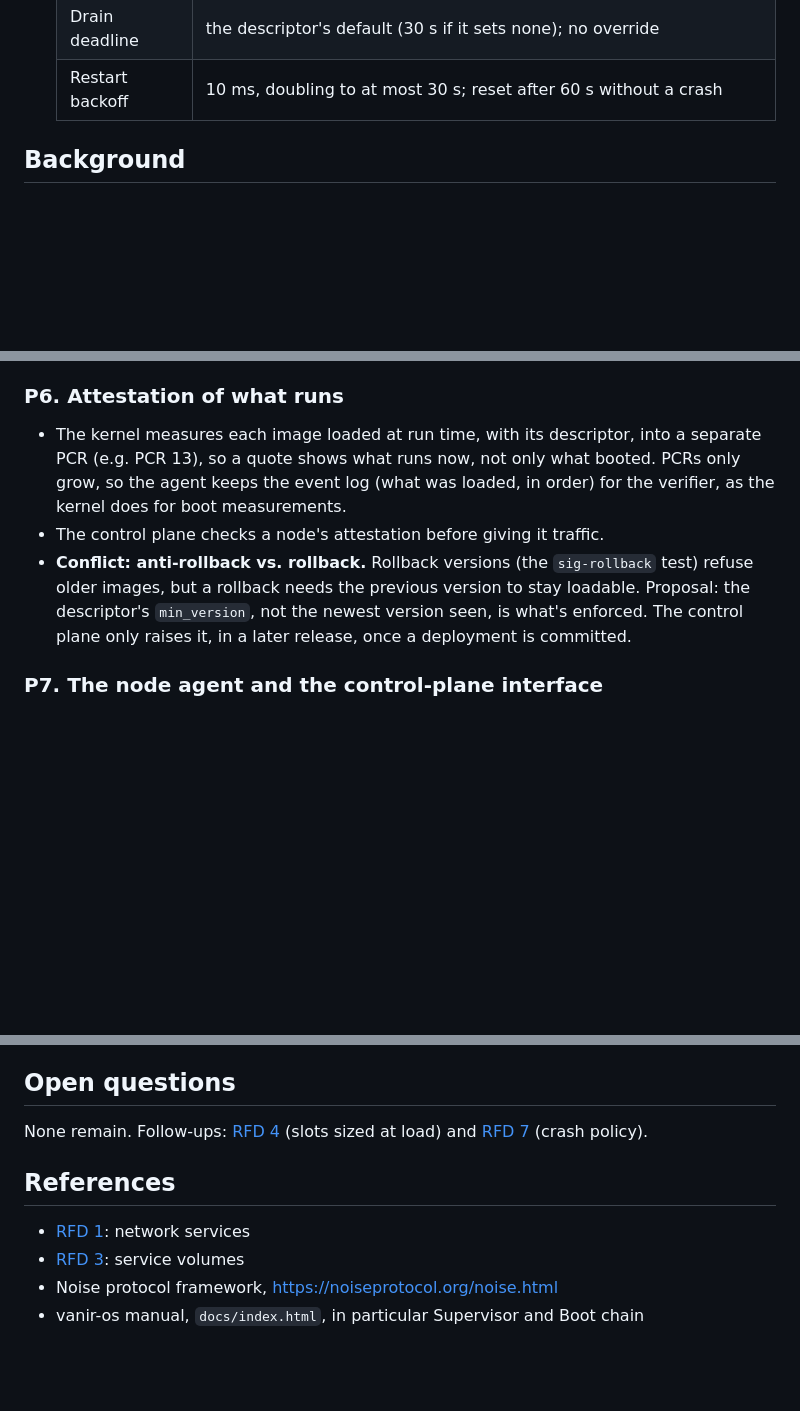
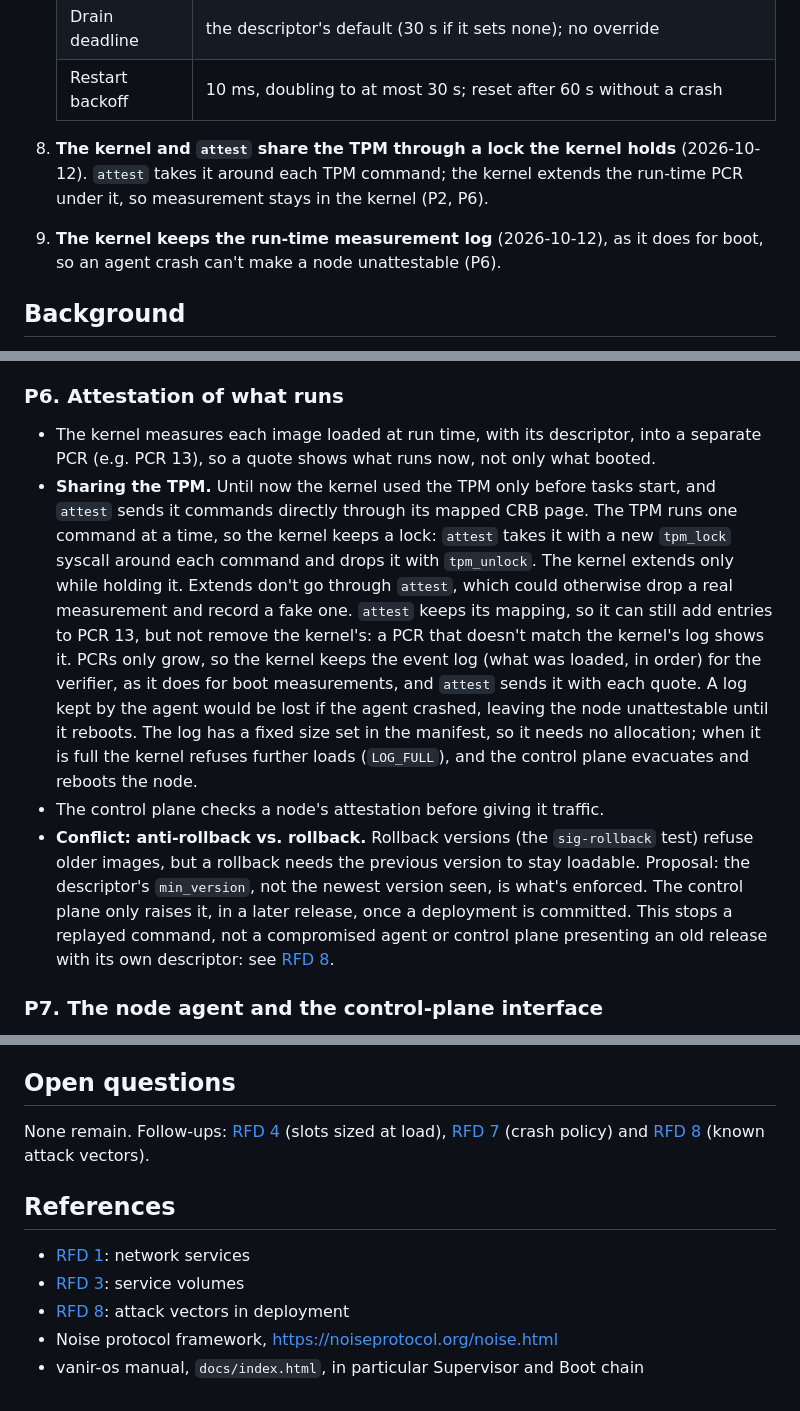
Before and after one commit to simukka/vanir-os, a Markdown page: rfd/0002-deployment.md, 3 parts joined by grey strips. Rendered like a GitHub page; blank space fills up the shorter version.

```diff
--- a/rfd/0002-deployment.md
+++ b/rfd/0002-deployment.md
@@ -56,6 +56,12 @@ Decided in discussion (2026-10-11):
    | Channel security | Noise `IK` handshake (X25519, ChaCha20-Poly1305, SHA-256); the node's key bound to its attestation (P6) |
    | Drain deadline | the descriptor's default (30 s if it sets none); no override |
    | Restart backoff | 10 ms, doubling to at most 30 s; reset after 60 s without a crash |
+
+8. **The kernel and `attest` share the TPM through a lock the kernel holds** (2026-10-12).
+   `attest` takes it around each TPM command; the kernel extends the run-time PCR under it, so
+   measurement stays in the kernel (P2, P6).
+9. **The kernel keeps the run-time measurement log** (2026-10-12), as it does for boot, so an
+   agent crash can't make a node unattestable (P6).
 
 ## Background
 
@@ -254,14 +262,26 @@ with the task, the fault and the restart count. What to do beyond restarting is
 ### P6. Attestation of what runs
 
 - The kernel measures each image loaded at run time, with its descriptor, into a separate PCR
-  (e.g. PCR 13), so a quote shows what runs now, not only what booted. PCRs only grow, so the
-  agent keeps the event log (what was loaded, in order) for the verifier, as the kernel does
-  for boot measurements.
+  (e.g. PCR 13), so a quote shows what runs now, not only what booted.
+- **Sharing the TPM.** Until now the kernel used the TPM only before tasks start, and `attest`
+  sends it commands directly through its mapped CRB page. The TPM runs one command at a time,
+  so the kernel keeps a lock: `attest` takes it with a new `tpm_lock` syscall around each
+  command and drops it with `tpm_unlock`. The kernel extends only while holding it. Extends
+  don't go through `attest`, which could otherwise drop a real measurement and record a fake
+  one. `attest` keeps its mapping, so it can still add entries to PCR 13, but not remove the
+  kernel's: a PCR that doesn't match the kernel's log shows it. PCRs only grow, so the
+  kernel keeps the event log (what was loaded, in order) for the verifier, as it does for boot
+  measurements, and `attest` sends it with each quote. A log kept by the agent would be lost if
+  the agent crashed, leaving the node unattestable until it reboots. The log has a fixed size
+  set in the manifest, so it needs no allocation; when it is full the kernel refuses further
+  loads (`LOG_FULL`), and the control plane evacuates and reboots the node.
 - The control plane checks a node's attestation before giving it traffic.
 - **Conflict: anti-rollback vs. rollback.** Rollback versions (the `sig-rollback` test) refuse
   older images, but a rollback needs the previous version to stay loadable. Proposal: the
   descriptor's `min_version`, not the newest version seen, is what's enforced. The control
-  plane only raises it, in a later release, once a deployment is committed.
+  plane only raises it, in a later release, once a deployment is committed. This stops a
+  replayed command, not a compromised agent or control plane presenting an old release with its
+  own descriptor: see [RFD 8](0008-deployment-threats.md).
 
 ### P7. The node agent and the control-plane interface
 
@@ -312,12 +332,14 @@ RFD 3's phases follow D3 (volumes during a local swap) and D5 (volumes during a
 
 ## Open questions
 
-None remain. Follow-ups: [RFD 4](0004-slots-sized-at-load.md) (slots sized at load) and
-[RFD 7](0007-crash-policy.md) (crash policy).
+None remain. Follow-ups: [RFD 4](0004-slots-sized-at-load.md) (slots sized at load),
+[RFD 7](0007-crash-policy.md) (crash policy) and [RFD 8](0008-deployment-threats.md) (known
+attack vectors).
 
 ## References
 
 - [RFD 1](0001-network-services.md): network services
 - [RFD 3](0003-service-volumes.md): service volumes
+- [RFD 8](0008-deployment-threats.md): attack vectors in deployment
 - Noise protocol framework, <https://noiseprotocol.org/noise.html>
 - vanir-os manual, `docs/index.html`, in particular Supervisor and Boot chain
```
Also changed, not shown: other parts of rfd/0002-deployment.md (+3 -1 lines), rfd/0008-deployment-threats.md (added, +57 -0 lines).
